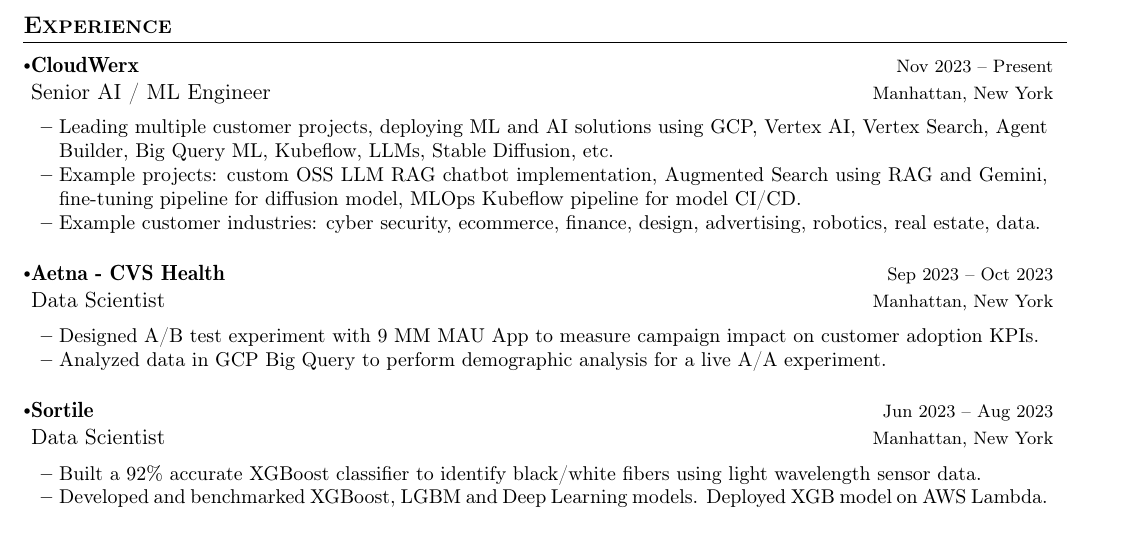
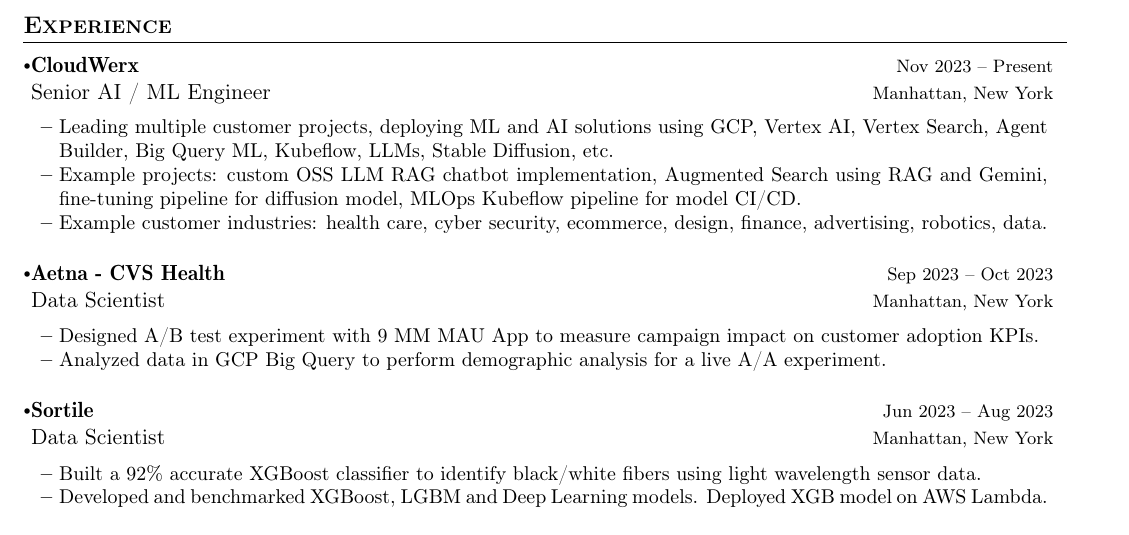
Before and after one commit to BrunoSE/Resume, a LaTeX CV (resume.tex): part of page 1 of 2, cut so that both start at the same text. Compiled offline with pdfLaTeX.

Commit message:
Update resume.tex

```diff
--- a/resume.tex
+++ b/resume.tex
@@ -158,7 +158,7 @@
       \resumeItemListStart
         \item {Leading multiple customer projects, deploying ML and AI solutions using GCP, Vertex AI, Vertex Search, Agent Builder, Big Query ML, Kubeflow, LLMs, Stable Diffusion, etc.}
         \item {Example projects: custom OSS LLM RAG chatbot implementation, Augmented Search using RAG and Gemini, fine-tuning pipeline for diffusion model, MLOps Kubeflow pipeline for model CI/CD.}
-        \item {Example customer industries: cyber security, ecommerce, finance, design, advertising, robotics, real estate, data.}
+        \item {Example customer industries: health care, cyber security, ecommerce, design, finance, advertising, robotics, data.}
       \resumeItemListEnd
 
     \resumeSubheading
```
